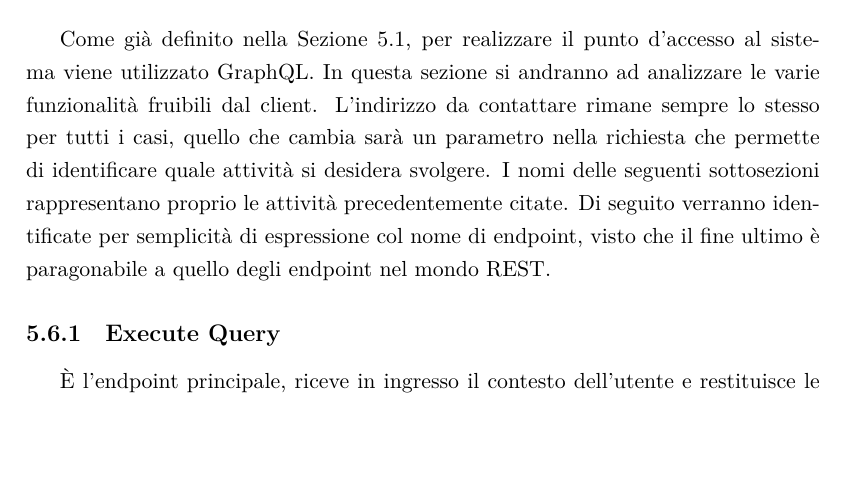
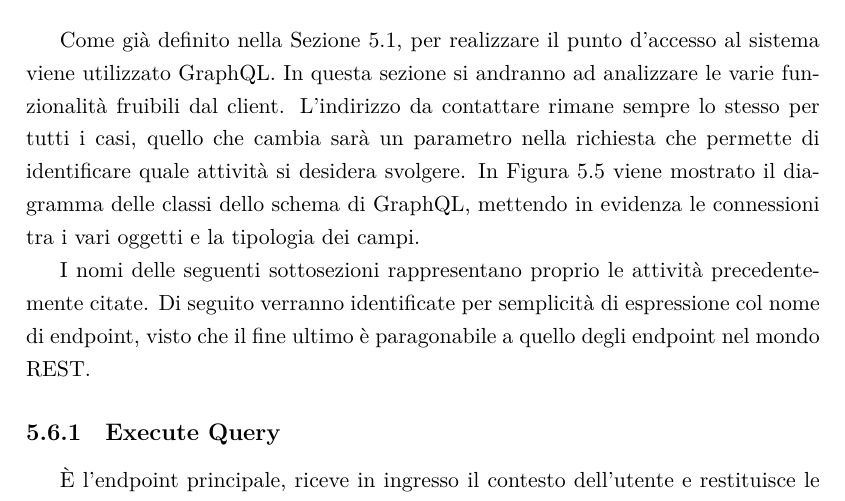
Before and after one commit to stefanogianelli/tesi-camus, a LaTeX thesis (tesi.tex, which reads 5-implementazione-backend/implementazione-backend.tex): part of page 110 of 160, cut so that both start at the same text, the shorter picture padded with empty space. Compiled offline with XeLaTeX.

Commit message:
Aggiunta immagine con lo schema graphql

```diff
--- a/5-implementazione-backend/implementazione-backend.tex
+++ b/5-implementazione-backend/implementazione-backend.tex
@@ -473,4 +473,4 @@ Per terminare l'attività vengono messe assieme tutte le parti. All'indirizzo di
 
 \section{Endpoint GraphQL\label{sec:endpoint-graphql}}
 
-Come già definito nella Sezione \ref{sec:architettura-backend}, per realizzare il punto d'accesso al sistema viene utilizzato GraphQL. In questa sezione si andranno ad analizzare le varie funzionalità fruibili dal client. L'indirizzo da contattare rimane sempre lo stesso per tutti i casi, quello che cambia sarà un parametro nella richiesta che permette di identificare quale attività si desidera svolgere. I nomi delle seguenti sottosezioni rappresentano proprio le attività precedentemente citate. Di seguito verranno identificate per semplicità di espressione col nome di endpoint, visto che il fine ultimo è paragonabile a quello degli endpoint nel mondo REST.
+Come già definito nella Sezione \ref{sec:architettura-backend}, per realizzare il punto d'accesso al sistema viene utilizzato GraphQL. In questa sezione si andranno ad analizzare le varie funzionalità fruibili dal client. L'indirizzo da contattare rimane sempre lo stesso per tutti i casi, quello che cambia sarà un parametro nella richiesta che permette di identificare quale attività si desidera svolgere. In Figura \ref{fig:schema-graphql} viene mostrato il diagramma delle classi dello schema di GraphQL, mettendo in evidenza le connessioni tra i vari oggetti e la tipologia dei campi.
@@ -477,3 +482,6 @@ Come già definito nella Sezione \ref{sec:architettura-backend}, per realizzare
+\end{figure}
+
+I nomi delle seguenti sottosezioni rappresentano proprio le attività precedentemente citate. Di seguito verranno identificate per semplicità di espressione col nome di endpoint, visto che il fine ultimo è paragonabile a quello degli endpoint nel mondo REST.
 
 \subsection{Execute Query\label{sec:execute-query-endpoint}}
 
```
Also changed, not shown: 5-implementazione-backend/Immagini/graphql-schema.png (added), 5-implementazione-backend/implementazione-backend.tex (5 more changed lines).
